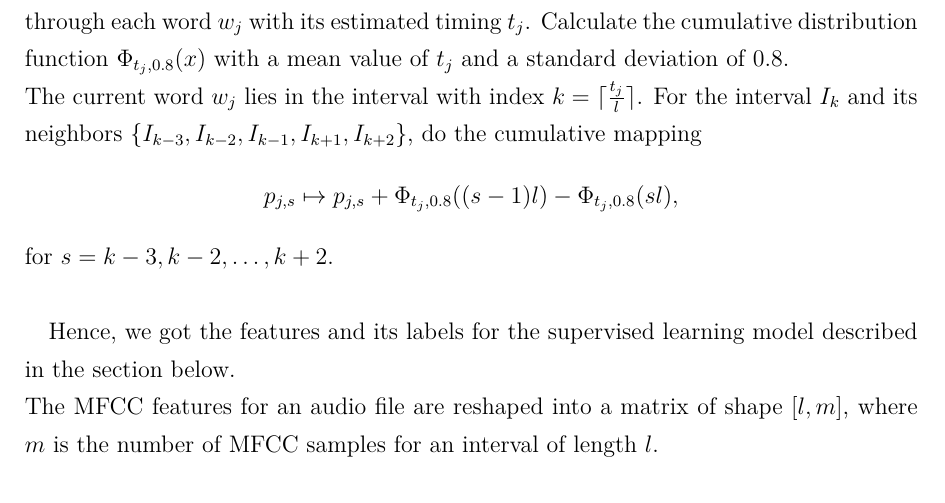
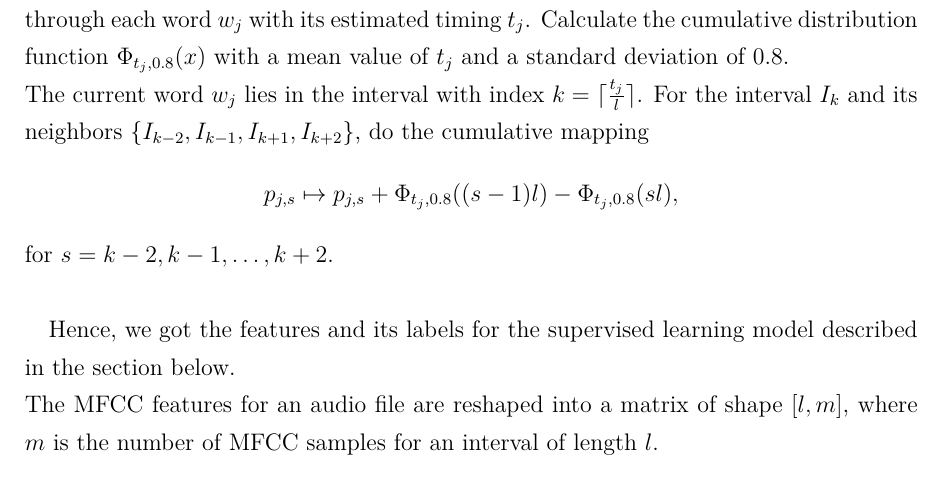
Before and after one commit to bbboll/ml_subtitle_align, a LaTeX document (doc/main.tex, which reads doc/algorithm_concept.tex): part of page 10 of 11, cut so that both start at the same text. Compiled offline with XeLaTeX; an older LaTeX class or package is replaced by its successor.

Commit message:
updated doc

```diff
--- a/doc/algorithm_concept.tex
+++ b/doc/algorithm_concept.tex
@@ -39,9 +39,9 @@ for each center point $t_i$ of $I_i$. This construction satisfies the smoothness
 Given an audio file, we divide its MFCC features into $n$ intervals $I_i$ of equal lengths $l$. If the rest part of the data $I_{n+1}$ is shorter than the length $l$, it is discarded. The result of this section will be a matrix $p$ of shape $\lbrack l, c \rbrack$, where $c$ is the fixed number of words we selected for evaluation.
 
 Since we interpolated the timing of each word in chapter \ref{data_preparation}, we can iterate for all talks through each word $w_j$ with its estimated timing $t_j$. Calculate the cumulative distribution function $\Phi_{t_j, 0.8}(x)$ with a mean value of $t_j$ and a standard deviation of 0.8. \\
-The current word $w_j$ lies in the interval with index $k = \lceil \tfrac{t_j}{l} \rceil$. For the interval $I_k$ and its neighbors $\{I_{k-3}, I_{k-2}, I_{k-1}, I_{k+1}, I_{k+2}\}$, do the cumulative mapping
+The current word $w_j$ lies in the interval with index $k = \lceil \tfrac{t_j}{l} \rceil$. For the interval $I_k$ and its neighbors $\{I_{k-2}, I_{k-1}, I_{k+1}, I_{k+2}\}$, do the cumulative mapping
 \[p_{j, s} \mapsto p_{j, s} + \Phi_{t_j, 0.8}((s - 1) l) - \Phi_{t_j, 0.8}(s l),\]
-for $s = k-3, k-2, \dots, k+2$. \\
+for $s = k-2, k-1, \dots, k+2$. \\
 
 Hence, we got the features and its labels for the supervised learning model described in the section below. \\
 The MFCC features for an audio file are reshaped into a matrix of shape $\lbrack l, m \rbrack$, where $m$ is the number of MFCC samples for an interval of length $l$.
```
